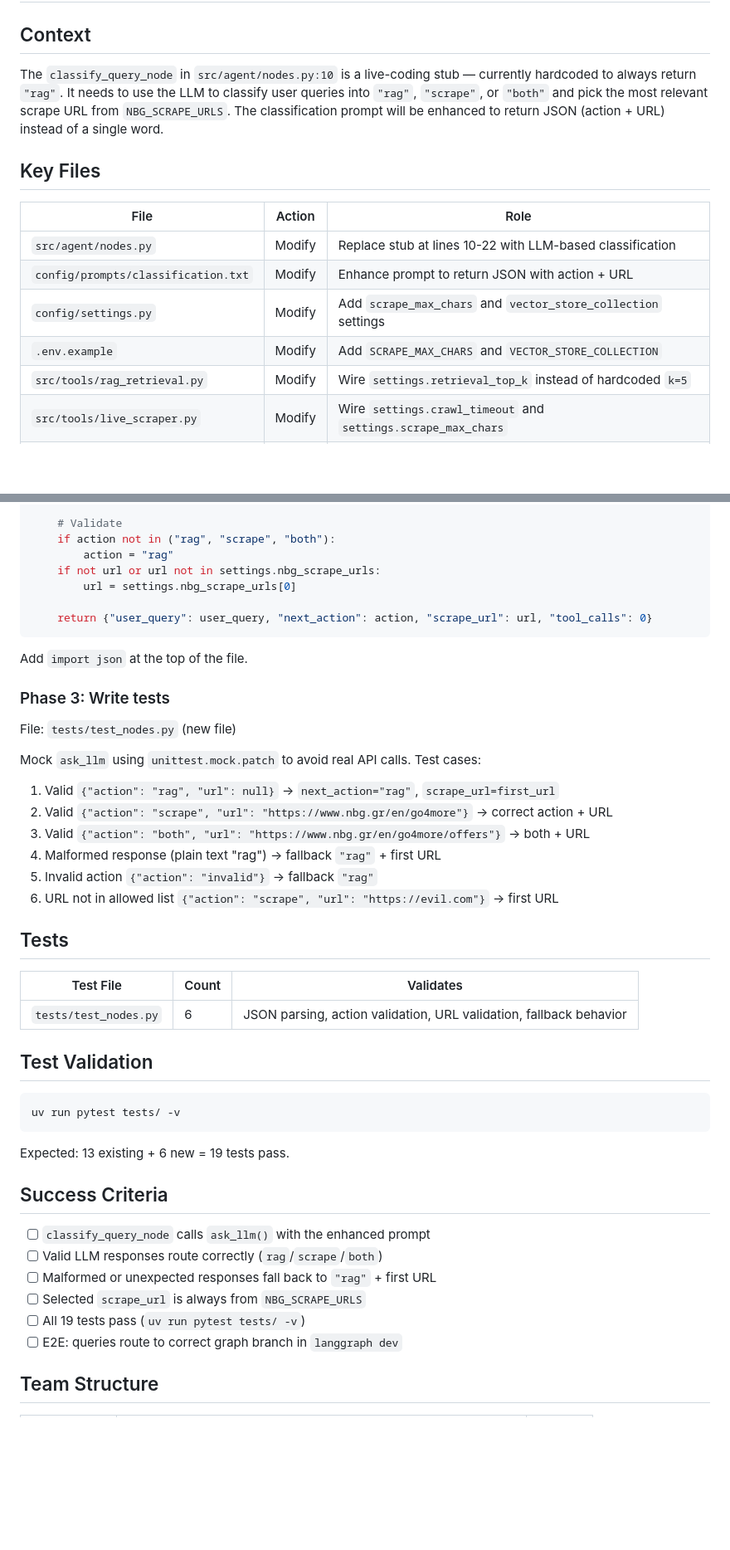
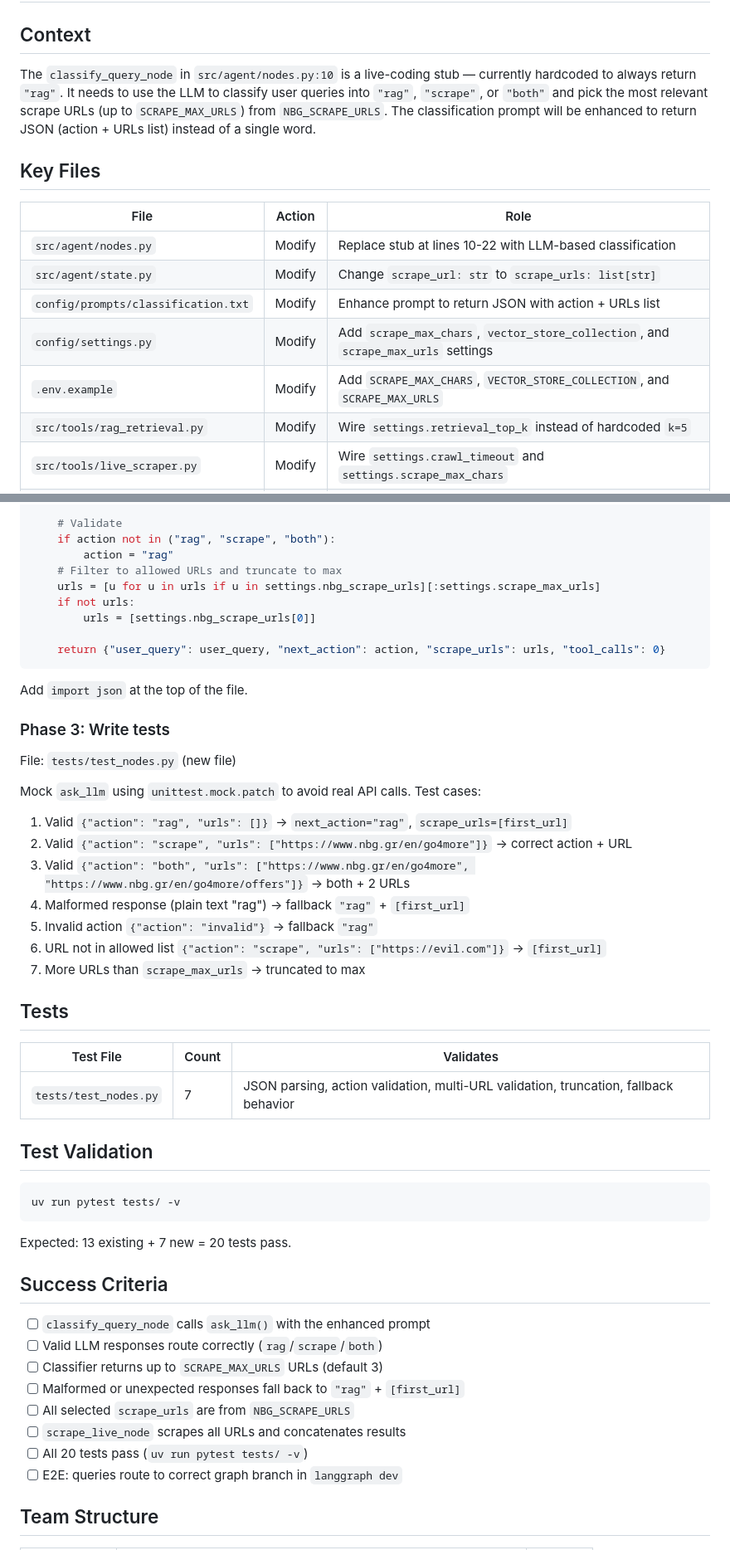
Before and after one commit to F-alitis/techbiz-workshop, a Markdown page: docs/plans/2026-03-25-classify-query-node.md, 2 parts joined by grey strips. Shown at 83% size. Rendered like a GitHub page; blank space fills up the shorter version.

````diff
--- a/docs/plans/2026-03-25-classify-query-node.md
+++ b/docs/plans/2026-03-25-classify-query-node.md
@@ -2,16 +2,17 @@
 
 ## Context
 
-The `classify_query_node` in `src/agent/nodes.py:10` is a live-coding stub — currently hardcoded to always return `"rag"`. It needs to use the LLM to classify user queries into `"rag"`, `"scrape"`, or `"both"` and pick the most relevant scrape URL from `NBG_SCRAPE_URLS`. The classification prompt will be enhanced to return JSON (action + URL) instead of a single word.
+The `classify_query_node` in `src/agent/nodes.py:10` is a live-coding stub — currently hardcoded to always return `"rag"`. It needs to use the LLM to classify user queries into `"rag"`, `"scrape"`, or `"both"` and pick the most relevant scrape URLs (up to `SCRAPE_MAX_URLS`) from `NBG_SCRAPE_URLS`. The classification prompt will be enhanced to return JSON (action + URLs list) instead of a single word.
 
 ## Key Files
 
 | File | Action | Role |
 |------|--------|------|
 | `src/agent/nodes.py` | Modify | Replace stub at lines 10-22 with LLM-based classification |
-| `config/prompts/classification.txt` | Modify | Enhance prompt to return JSON with action + URL |
-| `config/settings.py` | Modify | Add `scrape_max_chars` and `vector_store_collection` settings |
-| `.env.example` | Modify | Add `SCRAPE_MAX_CHARS` and `VECTOR_STORE_COLLECTION` |
+| `src/agent/state.py` | Modify | Change `scrape_url: str` to `scrape_urls: list[str]` |
+| `config/prompts/classification.txt` | Modify | Enhance prompt to return JSON with action + URLs list |
+| `config/settings.py` | Modify | Add `scrape_max_chars`, `vector_store_collection`, and `scrape_max_urls` settings |
+| `.env.example` | Modify | Add `SCRAPE_MAX_CHARS`, `VECTOR_STORE_COLLECTION`, and `SCRAPE_MAX_URLS` |
 | `src/tools/rag_retrieval.py` | Modify | Wire `settings.retrieval_top_k` instead of hardcoded `k=5` |
 | `src/tools/live_scraper.py` | Modify | Wire `settings.crawl_timeout` and `settings.scrape_max_chars` |
 | `src/rag/vector_store.py` | Modify | Wire `settings.vector_store_collection` instead of hardcoded `"nbg_docs"` |
@@ -131,10 +174,12 @@ def classify_query_node(state: AgentState) -> dict:
     # Validate
     if action not in ("rag", "scrape", "both"):
         action = "rag"
-    if not url or url not in settings.nbg_scrape_urls:
-        url = settings.nbg_scrape_urls[0]
+    # Filter to allowed URLs and truncate to max
+    urls = [u for u in urls if u in settings.nbg_scrape_urls][:settings.scrape_max_urls]
+    if not urls:
+        urls = [settings.nbg_scrape_urls[0]]
 
-    return {"user_query": user_query, "next_action": action, "scrape_url": url, "tool_calls": 0}
+    return {"user_query": user_query, "next_action": action, "scrape_urls": urls, "tool_calls": 0}
 ```
 
 Add `import json` at the top of the file.
@@ -144,18 +189,19 @@ File: `tests/test_nodes.py` (new file)
 
 Mock `ask_llm` using `unittest.mock.patch` to avoid real API calls. Test cases:
 
-1. Valid `{"action": "rag", "url": null}` → `next_action="rag"`, `scrape_url=first_url`
-2. Valid `{"action": "scrape", "url": "https://www.nbg.gr/en/go4more"}` → correct action + URL
-3. Valid `{"action": "both", "url": "https://www.nbg.gr/en/go4more/offers"}` → both + URL
-4. Malformed response (plain text "rag") → fallback `"rag"` + first URL
+1. Valid `{"action": "rag", "urls": []}` → `next_action="rag"`, `scrape_urls=[first_url]`
+2. Valid `{"action": "scrape", "urls": ["https://www.nbg.gr/en/go4more"]}` → correct action + URL
+3. Valid `{"action": "both", "urls": ["https://www.nbg.gr/en/go4more", "https://www.nbg.gr/en/go4more/offers"]}` → both + 2 URLs
+4. Malformed response (plain text "rag") → fallback `"rag"` + `[first_url]`
 5. Invalid action `{"action": "invalid"}` → fallback `"rag"`
-6. URL not in allowed list `{"action": "scrape", "url": "https://evil.com"}` → first URL
+6. URL not in allowed list `{"action": "scrape", "urls": ["https://evil.com"]}` → `[first_url]`
+7. More URLs than `scrape_max_urls` → truncated to max
 
 ## Tests
 
 | Test File | Count | Validates |
 |-----------|-------|-----------|
-| `tests/test_nodes.py` | 6 | JSON parsing, action validation, URL validation, fallback behavior |
+| `tests/test_nodes.py` | 7 | JSON parsing, action validation, multi-URL validation, truncation, fallback behavior |
 
 ## Test Validation
 
@@ -163,15 +209,17 @@ Mock `ask_llm` using `unittest.mock.patch` to avoid real API calls. Test cases:
 uv run pytest tests/ -v
 ```
 
-Expected: 13 existing + 6 new = 19 tests pass.
+Expected: 13 existing + 7 new = 20 tests pass.
 
 ## Success Criteria
 
 - [ ] `classify_query_node` calls `ask_llm()` with the enhanced prompt
 - [ ] Valid LLM responses route correctly (`rag`/`scrape`/`both`)
-- [ ] Malformed or unexpected responses fall back to `"rag"` + first URL
-- [ ] Selected `scrape_url` is always from `NBG_SCRAPE_URLS`
-- [ ] All 19 tests pass (`uv run pytest tests/ -v`)
+- [ ] Classifier returns up to `SCRAPE_MAX_URLS` URLs (default 3)
+- [ ] Malformed or unexpected responses fall back to `"rag"` + `[first_url]`
+- [ ] All selected `scrape_urls` are from `NBG_SCRAPE_URLS`
+- [ ] `scrape_live_node` scrapes all URLs and concatenates results
+- [ ] All 20 tests pass (`uv run pytest tests/ -v`)
 - [ ] E2E: queries route to correct graph branch in `langgraph dev`
 
 ## Team Structure
````
Also changed, not shown: other parts of docs/plans/2026-03-25-classify-query-node.md (+57 -15 lines), docs/plans/2026-03-25-generate-answer-node.md (+6 -0 lines).
